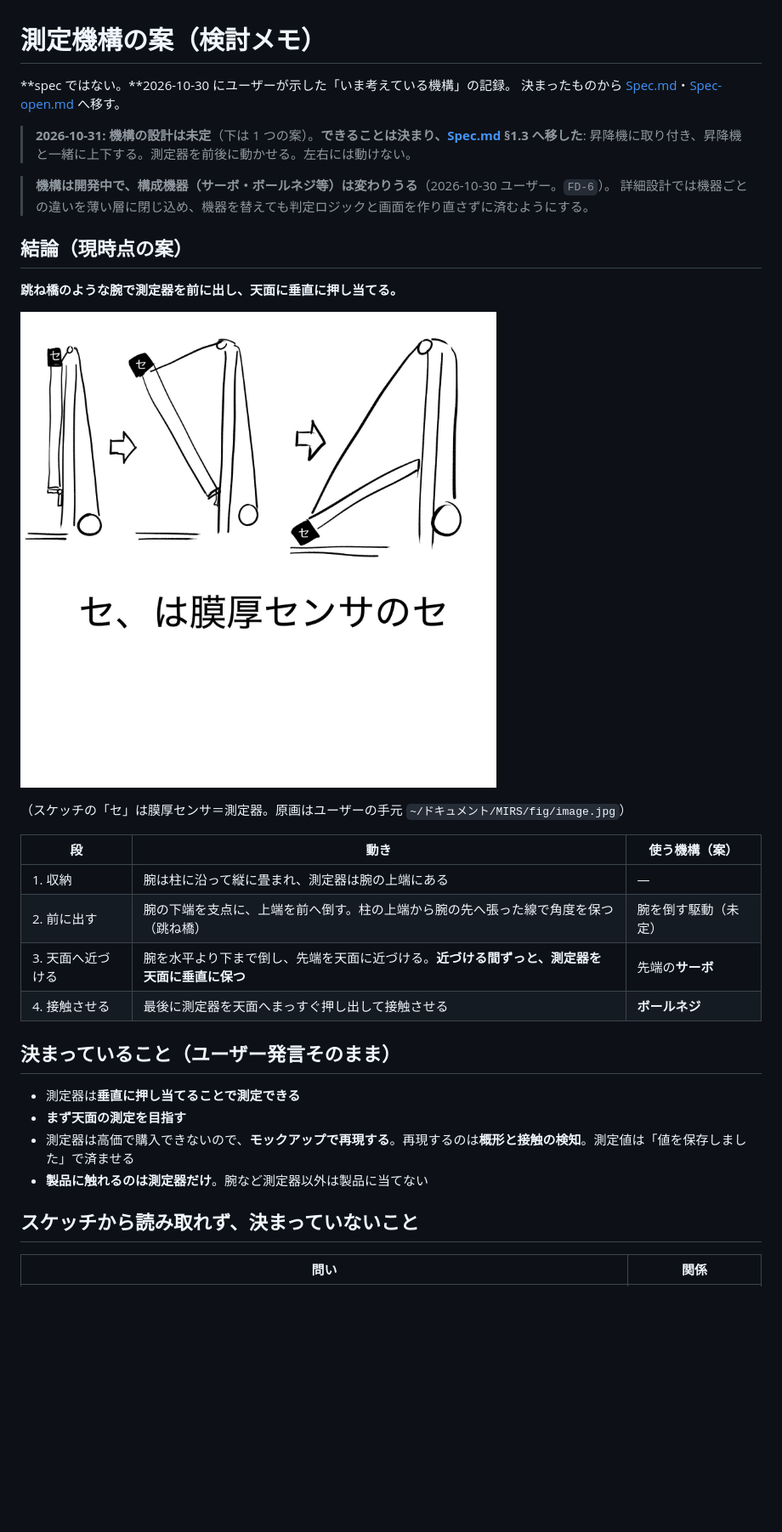
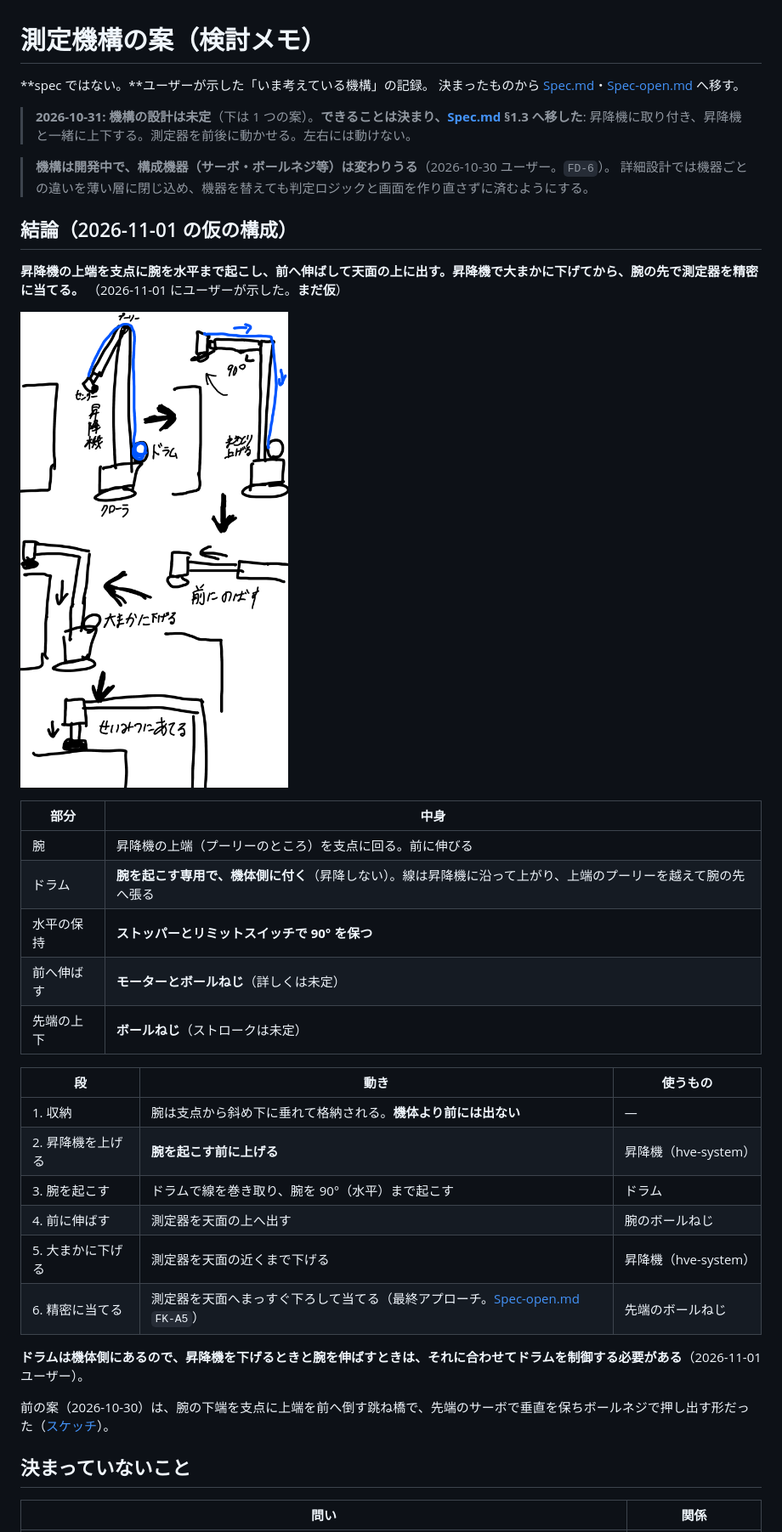
Before and after one commit to TAKA-MEER/fk-system, a Markdown page: docs/plan/arm.md, the part around one of its changes. Shown at 85% size. Rendered like a GitHub page; pictures changed too: docs/plan/source/measure-arm-sketch-2026-11-01.png (added); blank space fills up the shorter version.

Commit message:
docs(plan): 測定機構の仮の構成（2026-11-01）を arm.md に記録
昇降機の上端を支点に腕を水平まで起こし、前へ伸ばし、昇降機で大まかに
下げてから先端のボールねじで当てる。腕を起こすドラムは機体側にあり、
昇降機を下げるときと腕を伸ばすときに合わせて制御する。まだ仮なので
spec は変えず、Spec-open の FK-A5・FK-X5 に参照を足した。

Co-Authored-By: Claude Opus 5.5 <noreply@anthropic.com>
Claude-Session: https://claude.ai/code/session_01HEt14D4wEkG4eVSsT3WQwY

```diff
--- a/docs/plan/arm.md
+++ b/docs/plan/arm.md
@@ -1,6 +1,6 @@
 # 測定機構の案（検討メモ）
 
-**spec ではない。**2026-10-30 にユーザーが示した「いま考えている機構」の記録。
+**spec ではない。**ユーザーが示した「いま考えている機構」の記録。
 決まったものから [Spec.md](spec/Spec.md)・[Spec-open.md](spec/Spec-open.md) へ移す。
 
 > **2026-10-31: 機構の設計は未定**（下は 1 つの案）。**できることは決まり、[Spec.md](spec/Spec.md) §1.3 へ移した**:
@@ -9,29 +9,35 @@
 > **機構は開発中で、構成機器（サーボ・ボールネジ等）は変わりうる**（2026-10-30 ユーザー。`FD-6`）。
 > 詳細設計では機器ごとの違いを薄い層に閉じ込め、機器を替えても判定ロジックと画面を作り直さずに済むようにする。
 
-## 結論（現時点の案）
+## 結論（2026-11-01 の仮の構成）
 
-**跳ね橋のような腕で測定器を前に出し、天面に垂直に押し当てる。**
+**昇降機の上端を支点に腕を水平まで起こし、前へ伸ばして天面の上に出す。昇降機で大まかに下げてから、腕の先で測定器を精密に当てる。**
+（2026-11-01 にユーザーが示した。**まだ仮**）
 
-![測定機構の案](source/measure-arm-sketch-2026-10-30.jpg)
+![測定機構の仮の構成](source/measure-arm-sketch-2026-11-01.png)
 
-（スケッチの「セ」は膜厚センサ＝測定器。原画はユーザーの手元 `~/ドキュメント/MIRS/fig/image.jpg`）
+| 部分 | 中身 |
+| --- | --- |
+| 腕 | 昇降機の上端（プーリーのところ）を支点に回る。前に伸びる |
+| ドラム | **腕を起こす専用で、機体側に付く**（昇降しない）。線は昇降機に沿って上がり、上端のプーリーを越えて腕の先へ張る |
+| 水平の保持 | **ストッパーとリミットスイッチで 90° を保つ** |
+| 前へ伸ばす | **モーターとボールねじ**（詳しくは未定） |
+| 先端の上下 | **ボールねじ**（ストロークは未定） |
 
-| 段 | 動き | 使う機構（案） |
+| 段 | 動き | 使うもの |
 | --- | --- | --- |
-| 1. 収納 | 腕は柱に沿って縦に畳まれ、測定器は腕の上端にある | — |
-| 2. 前に出す | 腕の下端を支点に、上端を前へ倒す。柱の上端から腕の先へ張った線で角度を保つ（跳ね橋） | 腕を倒す駆動（未定） |
-| 3. 天面へ近づける | 腕を水平より下まで倒し、先端を天面に近づける。**近づける間ずっと、測定器を天面に垂直に保つ** | 先端の**サーボ** |
-| 4. 接触させる | 最後に測定器を天面へまっすぐ押し出して接触させる | **ボールネジ** |
+| 1. 収納 | 腕は支点から斜め下に垂れて格納される。**機体より前には出ない** | — |
+| 2. 昇降機を上げる | **腕を起こす前に上げる** | 昇降機（hve-system） |
+| 3. 腕を起こす | ドラムで線を巻き取り、腕を 90°（水平）まで起こす | ドラム |
+| 4. 前に伸ばす | 測定器を天面の上へ出す | 腕のボールねじ |
+| 5. 大まかに下げる | 測定器を天面の近くまで下げる | 昇降機（hve-system） |
+| 6. 精密に当てる | 測定器を天面へまっすぐ下ろして当てる（最終アプローチ。[Spec-open.md](spec/Spec-open.md) `FK-A5`） | 先端のボールねじ |
 
-## 決まっていること（ユーザー発言そのまま）
+**ドラムは機体側にあるので、昇降機を下げるときと腕を伸ばすときは、それに合わせてドラムを制御する必要がある**（2026-11-01 ユーザー）。
 
-- 測定器は**垂直に押し当てることで測定できる**
-- **まず天面の測定を目指す**
-- 測定器は高価で購入できないので、**モックアップで再現する**。再現するのは**概形と接触の検知**。測定値は「値を保存しました」で済ませる
-- **製品に触れるのは測定器だけ**。腕など測定器以外は製品に当てない
+前の案（2026-10-30）は、腕の下端を支点に上端を前へ倒す跳ね橋で、先端のサーボで垂直を保ちボールネジで押し出す形だった（[スケッチ](source/measure-arm-sketch-2026-10-30.jpg)）。
 
-## スケッチから読み取れず、決まっていないこと
+## 決まっていないこと
 
 | 問い | 関係 |
 | --- | --- |
```
Also changed, not shown: other parts of docs/plan/arm.md (+9 -7 lines), docs/plan/README.md (+1 -1 lines), 2 other files.
